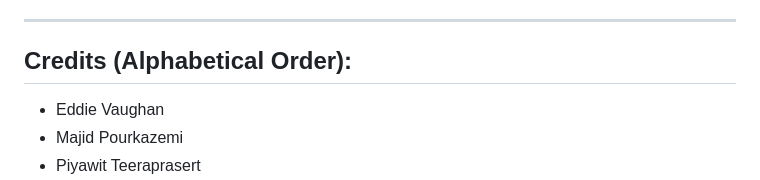
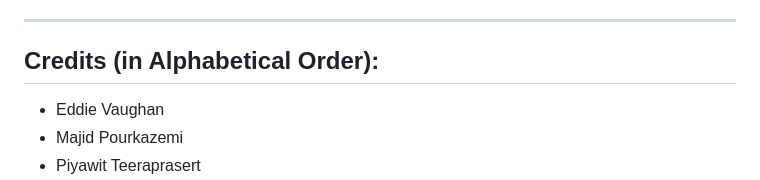
Before and after one commit to E73707/Movie-search-engine, a Markdown page: README.md, the part around the change printed below. GitHub-like rendering.

```diff
--- a/README.md
+++ b/README.md
@@ -256,7 +258,7 @@ The movie's information card contains a poster, the movie's name, release date,
 
 --------------------------------------------------------
 
-## **Credits (Alphabetical Order):**
+## **Credits (in Alphabetical Order):**
 - Eddie Vaughan
 - Majid Pourkazemi
 - Piyawit Teeraprasert
```
Also changed, not shown: other parts of README.md (+7 -5 lines).
